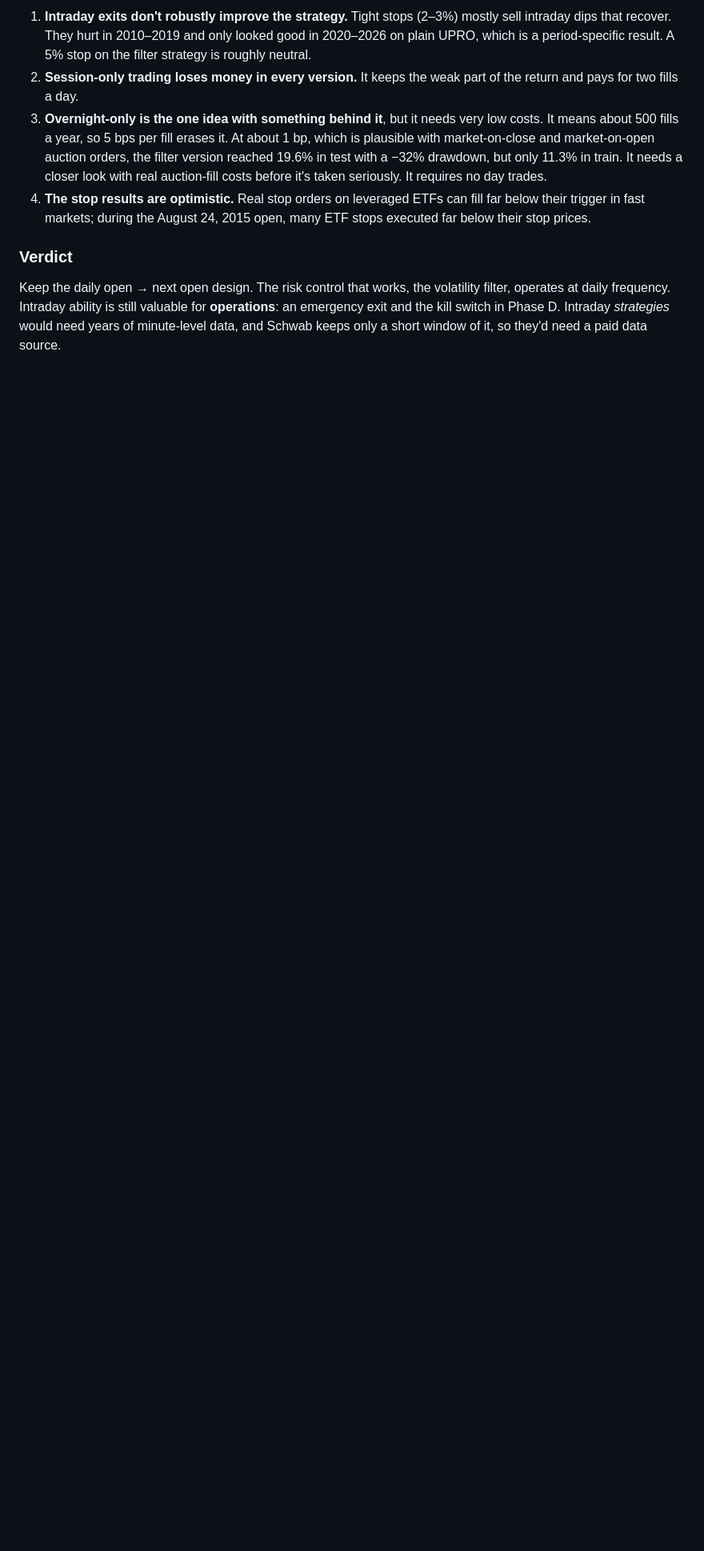
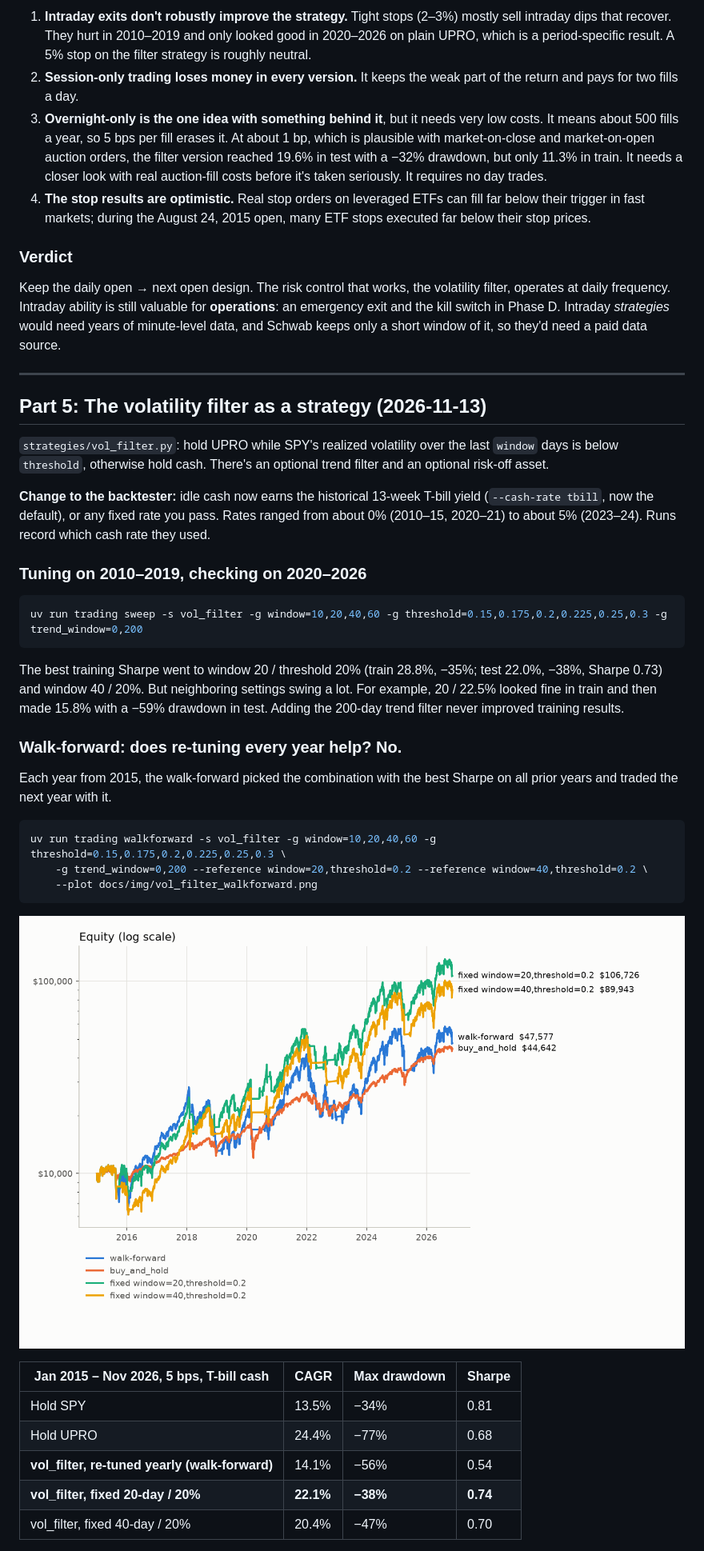
Before and after one commit to wkokomoor/trading_v1, a Markdown page: docs/RESEARCH.md, the part around one of its changes. Shown at 80% size. GitHub-like rendering; pictures changed too: docs/img/vol_filter_walkforward.png (added); blank space fills up the shorter version.

````diff
--- a/docs/RESEARCH.md
+++ b/docs/RESEARCH.md
@@ -278,3 +278,40 @@ The table uses 5 bps slippage, plus 10 bps extra on stop fills. Stops are simula
 ### Verdict
 
 Keep the daily open → next open design. The risk control that works, the volatility filter, operates at daily frequency. Intraday ability is still valuable for **operations**: an emergency exit and the kill switch in Phase D. Intraday *strategies* would need years of minute-level data, and Schwab keeps only a short window of it, so they'd need a paid data source.
+
+---
+
+## Part 5: The volatility filter as a strategy (2026-11-13)
+
+`strategies/vol_filter.py`: hold UPRO while SPY's realized volatility over the last `window` days is below `threshold`, otherwise hold cash. There's an optional trend filter and an optional risk-off asset.
+
+**Change to the backtester:** idle cash now earns the historical 13-week T-bill yield (`--cash-rate tbill`, now the default), or any fixed rate you pass. Rates ranged from about 0% (2010–15, 2020–21) to about 5% (2023–24). Runs record which cash rate they used.
+
+### Tuning on 2010–2019, checking on 2020–2026
+
+```sh
+uv run trading sweep -s vol_filter -g window=10,20,40,60 -g threshold=0.15,0.175,0.2,0.225,0.25,0.3 -g trend_window=0,200
+```
+
+The best training Sharpe went to window 20 / threshold 20% (train 28.8%, −35%; test 22.0%, −38%, Sharpe 0.73) and window 40 / 20%. But neighboring settings swing a lot. For example, 20 / 22.5% looked fine in train and then made 15.8% with a −59% drawdown in test. Adding the 200-day trend filter never improved training results.
+
+### Walk-forward: does re-tuning every year help? No.
+
+Each year from 2015, the walk-forward picked the combination with the best Sharpe on all prior years and traded the next year with it.
+
+```sh
+uv run trading walkforward -s vol_filter -g window=10,20,40,60 -g threshold=0.15,0.175,0.2,0.225,0.25,0.3 \
+    -g trend_window=0,200 --reference window=20,threshold=0.2 --reference window=40,threshold=0.2 \
+    --plot docs/img/vol_filter_walkforward.png
+```
+
+![Walk-forward](img/vol_filter_walkforward.png)
+
+| Jan 2015 – Nov 2026, 5 bps, T-bill cash | CAGR | Max drawdown | Sharpe |
+|---|---|---|---|
+| Hold SPY | 13.5% | −34% | 0.81 |
+| Hold UPRO | 24.4% | −77% | 0.68 |
+| **vol_filter, re-tuned yearly (walk-forward)** | 14.1% | −56% | 0.54 |
+| **vol_filter, fixed 20-day / 20%** | **22.1%** | **−38%** | **0.74** |
+| vol_filter, fixed 40-day / 20% | 20.4% | −47% | 0.70 |
+
````
Also changed, not shown: other parts of docs/RESEARCH.md (+14 -0 lines), README.md (+9 -1 lines), docs/DEVELOPMENT_PLAN.md (+3 -2 lines), 9 other files.
